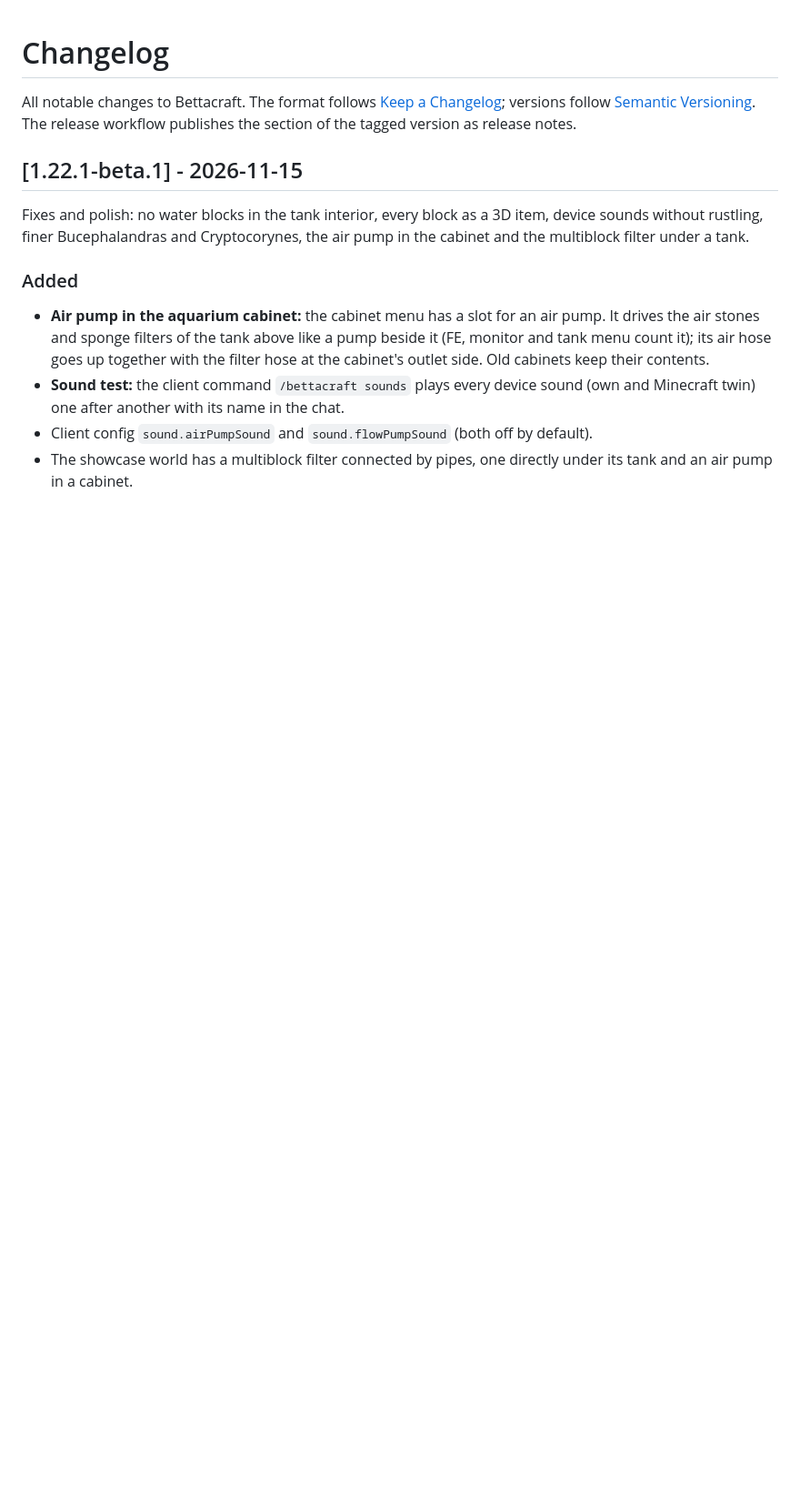
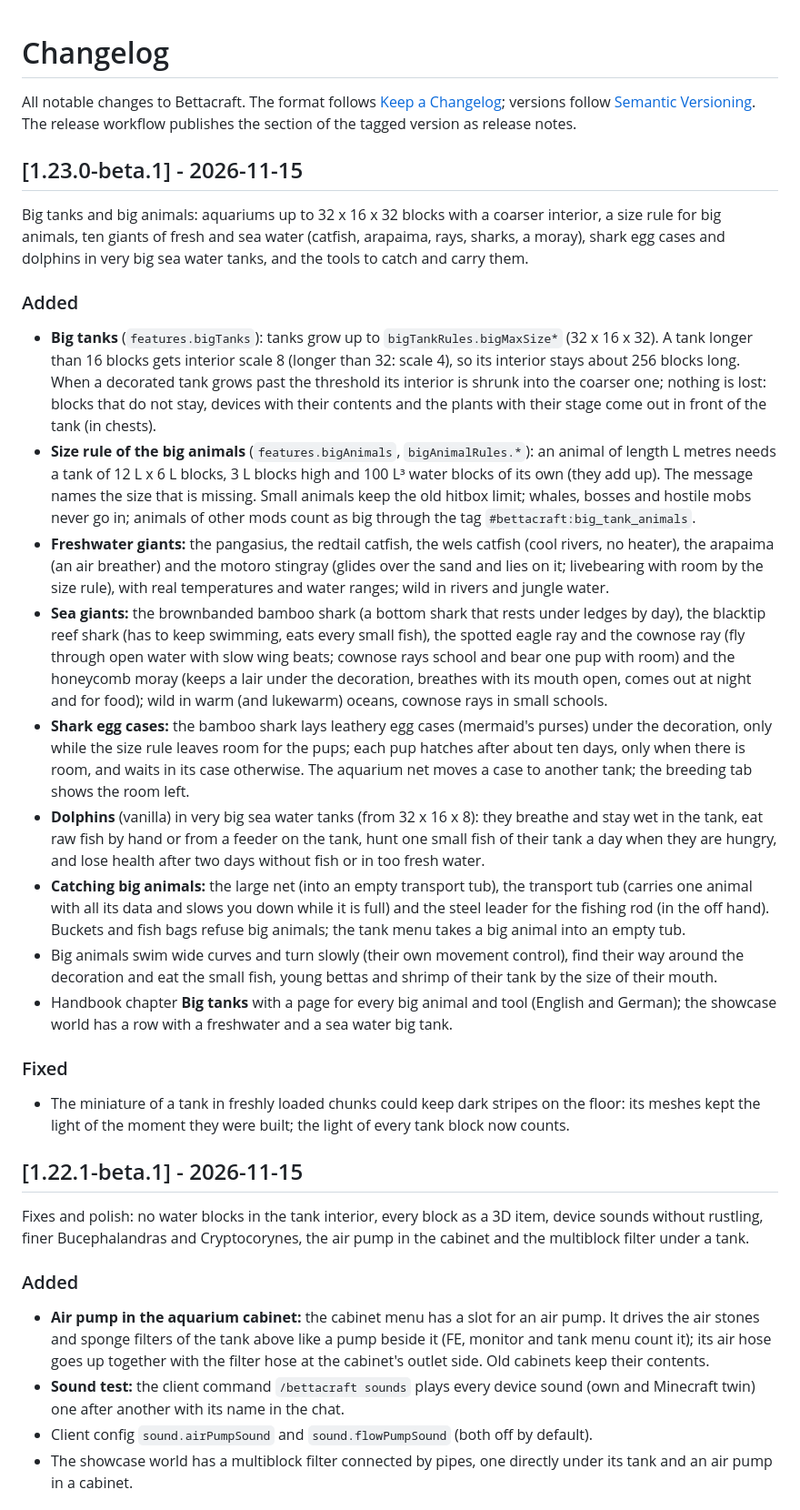
Before and after one commit to 0verEngineer/BettaCraft, a Markdown page: CHANGELOG.md, the part around the change. Shown at 91% size. Rendered like a GitHub page; blank space fills up the shorter version.

```diff
--- a/CHANGELOG.md
+++ b/CHANGELOG.md
@@ -3,6 +3,47 @@
 All notable changes to Bettacraft. The format follows [Keep a Changelog](https://keepachangelog.com/en/1.1.0/);
 versions follow [Semantic Versioning](https://semver.org/). The release workflow publishes the section of the tagged
 version as release notes.
+
+## [1.23.0-beta.1] - 2026-11-15
+
+Big tanks and big animals: aquariums up to 32 x 16 x 32 blocks with a coarser interior, a size rule for big animals,
+ten giants of fresh and sea water (catfish, arapaima, rays, sharks, a moray), shark egg cases and dolphins in very big
+sea water tanks, and the tools to catch and carry them.
+
+### Added
+- **Big tanks** (`features.bigTanks`): tanks grow up to `bigTankRules.bigMaxSize*` (32 x 16 x 32). A tank longer than
+  16 blocks gets interior scale 8 (longer than 32: scale 4), so its interior stays about 256 blocks long. When a
+  decorated tank grows past the threshold its interior is shrunk into the coarser one; nothing is lost: blocks that do
+  not stay, devices with their contents and the plants with their stage come out in front of the tank (in chests).
+- **Size rule of the big animals** (`features.bigAnimals`, `bigAnimalRules.*`): an animal of length L metres needs a tank
+  of 12 L x 6 L blocks, 3 L blocks high and 100 L³ water blocks of its own (they add up). The message names the size
+  that is missing. Small animals keep the old hitbox limit; whales, bosses and hostile mobs never go in; animals of
+  other mods count as big through the tag `#bettacraft:big_tank_animals`.
+- **Freshwater giants:** the pangasius, the redtail catfish, the wels catfish (cool rivers, no heater), the arapaima (an
+  air breather) and the motoro stingray (glides over the sand and lies on it; livebearing with room by the size rule),
+  with real temperatures and water ranges; wild in rivers and jungle water.
+- **Sea giants:** the brownbanded bamboo shark (a bottom shark that rests under ledges by day), the blacktip reef shark
+  (has to keep swimming, eats every small fish), the spotted eagle ray and the cownose ray (fly through open water with
+  slow wing beats; cownose rays school and bear one pup with room) and the honeycomb moray (keeps a lair under the
+  decoration, breathes with its mouth open, comes out at night and for food); wild in warm (and lukewarm) oceans,
+  cownose rays in small schools.
+- **Shark egg cases:** the bamboo shark lays leathery egg cases (mermaid's purses) under the decoration, only while the
+  size rule leaves room for the pups; each pup hatches after about ten days, only when there is room, and waits in its
+  case otherwise. The aquarium net moves a case to another tank; the breeding tab shows the room left.
+- **Dolphins** (vanilla) in very big sea water tanks (from 32 x 16 x 8): they breathe and stay wet in the tank, eat raw
+  fish by hand or from a feeder on the tank, hunt one small fish of their tank a day when they are hungry, and lose
+  health after two days without fish or in too fresh water.
+- **Catching big animals:** the large net (into an empty transport tub), the transport tub (carries one animal with all
+  its data and slows you down while it is full) and the steel leader for the fishing rod (in the off hand). Buckets and
+  fish bags refuse big animals; the tank menu takes a big animal into an empty tub.
+- Big animals swim wide curves and turn slowly (their own movement control), find their way around the decoration and
+  eat the small fish, young bettas and shrimp of their tank by the size of their mouth.
+- Handbook chapter **Big tanks** with a page for every big animal and tool (English and German); the showcase world has a
+  row with a freshwater and a sea water big tank.
+
+### Fixed
+- The miniature of a tank in freshly loaded chunks could keep dark stripes on the floor: its meshes kept the light of
+  the moment they were built; the light of every tank block now counts.
 
 ## [1.22.1-beta.1] - 2026-11-15
 
```
Also changed, not shown: README.md (+14 -3 lines), docs/description.md (+16 -3 lines), docs/images/bettacraft-big-sea-tank.jpg (added), 3 other files.
